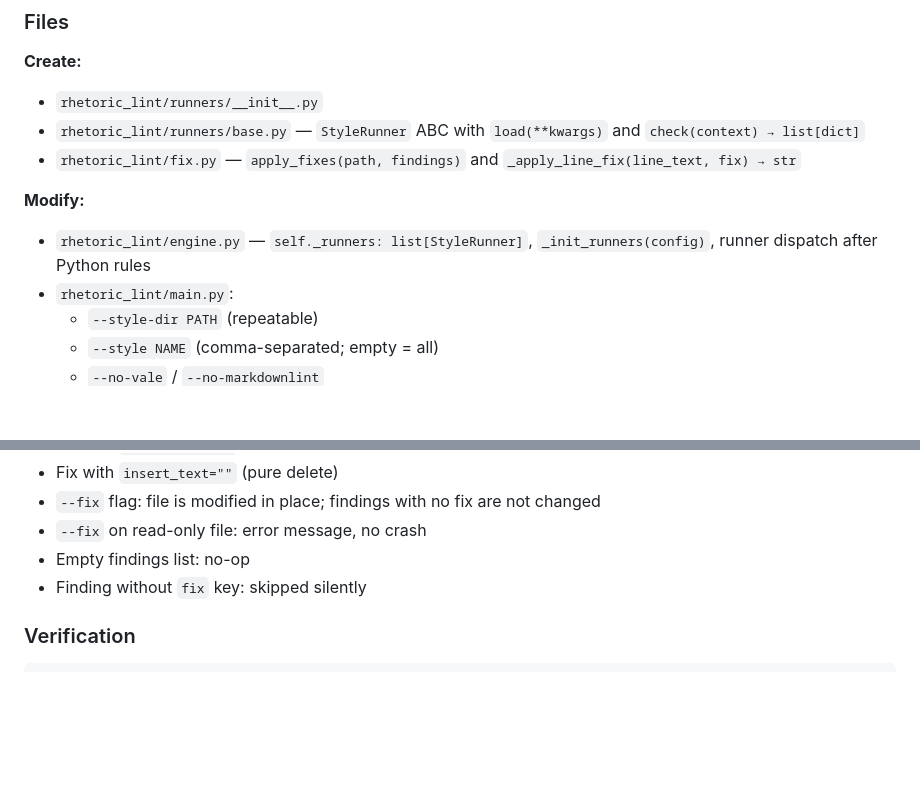
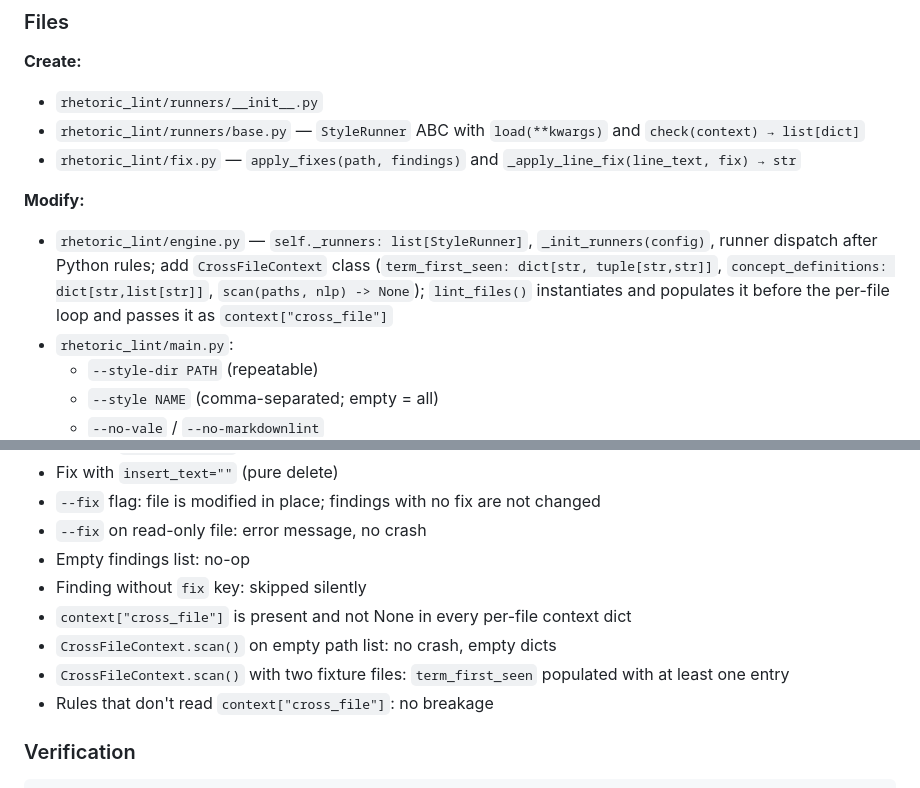
Before and after one commit to ghoulmann/rhetor-linter, a Markdown page: .claude/plans/plan-support-for-markdownlint-joyful-teacup.md, 2 parts joined by grey strips. Drawn GitHub-style; blank space fills up the shorter version.

````diff
--- a/.claude/plans/plan-support-for-markdownlint-joyful-teacup.md
+++ b/.claude/plans/plan-support-for-markdownlint-joyful-teacup.md
@@ -76,7 +129,7 @@ Add `apply_fixes(path: str, findings: list[dict]) -> int` utility in `rhetoric_l
 - `rhetoric_lint/fix.py` — `apply_fixes(path, findings)` and `_apply_line_fix(line_text, fix) → str`
 
 **Modify:**
-- `rhetoric_lint/engine.py` — `self._runners: list[StyleRunner]`, `_init_runners(config)`, runner dispatch after Python rules
+- `rhetoric_lint/engine.py` — `self._runners: list[StyleRunner]`, `_init_runners(config)`, runner dispatch after Python rules; add `CrossFileContext` class (`term_first_seen: dict[str, tuple[str,str]]`, `concept_definitions: dict[str,list[str]]`, `scan(paths, nlp) -> None`); `lint_files()` instantiates and populates it before the per-file loop and passes it as `context["cross_file"]`
 - `rhetoric_lint/main.py`:
   - `--style-dir PATH` (repeatable)
   - `--style NAME` (comma-separated; empty = all)
@@ -100,6 +153,10 @@ Add `apply_fixes(path: str, findings: list[dict]) -> int` utility in `rhetoric_l
 - `--fix` on read-only file: error message, no crash
 - Empty findings list: no-op
 - Finding without `fix` key: skipped silently
+- `context["cross_file"]` is present and not None in every per-file context dict
+- `CrossFileContext.scan()` on empty path list: no crash, empty dicts
+- `CrossFileContext.scan()` with two fixture files: `term_first_seen` populated with at least one entry
+- Rules that don't read `context["cross_file"]`: no breakage
 
 ### Verification
 ```bash
````
Also changed, not shown: other parts of .claude/plans/plan-support-for-markdownlint-joyful-teacup.md (+63 -10 lines).
